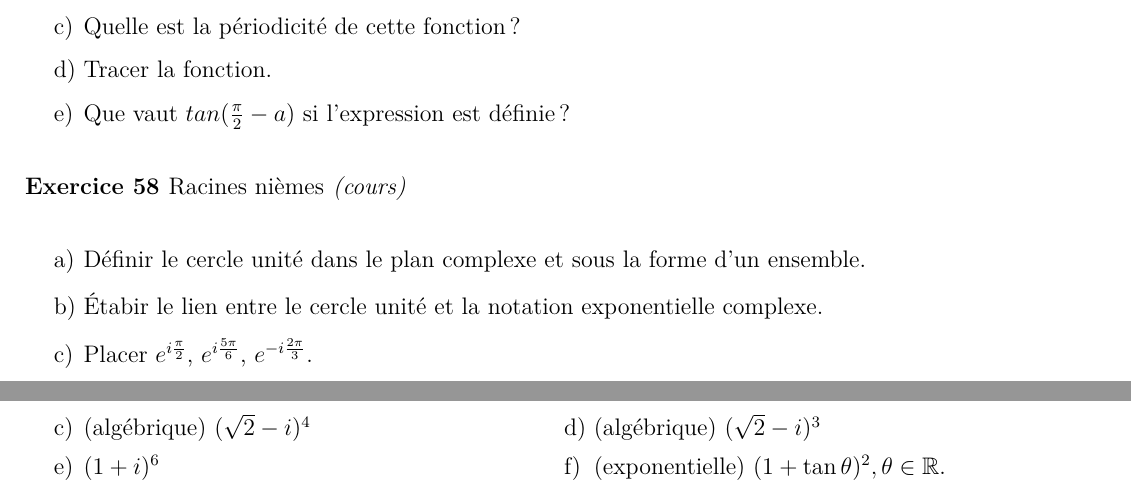
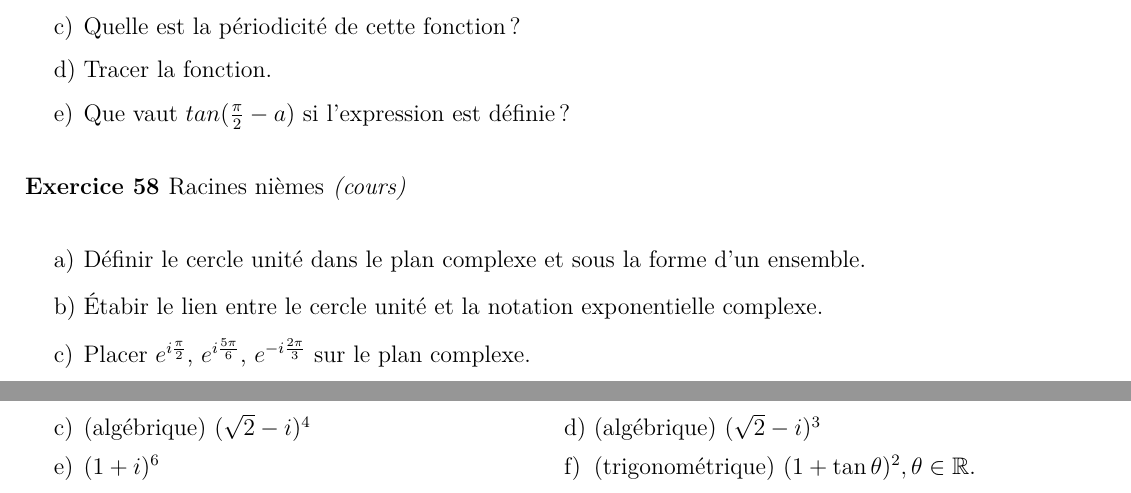
Before and after one commit to bponge/kholles, a LaTeX book (EC/khec.tex, which reads EC/exercices/5-complexes-trigo.tex): two parts of pages 24 and 25 of 25, joined at a grey line, cut so that both start at the same text. Compiled offline with pdfLaTeX.

Commit message:
Corrections fonctions

```diff
--- a/EC/exercices/5-complexes-trigo.tex
+++ b/EC/exercices/5-complexes-trigo.tex
@@ -83,7 +83,7 @@
 	\begin{tasks}
 		\task Définir le cercle unité dans le plan complexe et sous la forme d'un ensemble.
 		\task Étabir le lien entre le cercle unité et la notation exponentielle complexe.
-		\task Placer $e^{i\frac{\pi}{2}}$, $e^{i\frac{5\pi}{6}}$, $e^{-i\frac{2\pi}{3}}$.
+		\task Placer $e^{i\frac{\pi}{2}}$, $e^{i\frac{5\pi}{6}}$, $e^{-i\frac{2\pi}{3}}$ sur le plan complexe.
 	\end{tasks}
 \end{exercise}
 
@@ -139,6 +139,6 @@
 		\task (algébrique) $(\sqrt{2} - i)^4$
 		\task (algébrique) $(\sqrt{2} - i)^3$
 		\task $(1+i)^6$
-		\task (exponentielle)	$ (1 + \tan{\theta})^2, \theta \in \RR$.
+		\task (trigonométrique)	$ (1 + \tan{\theta})^2, \theta \in \RR$.
 	\end{tasks}
 \end{exercise}
```
Also changed, not shown: EC/khec-exercise-58-exercise-body.tex (+1 -1 lines), EC/khec-exercise-63-exercise-body.tex (+1 -1 lines), EC/khec.pdf.
